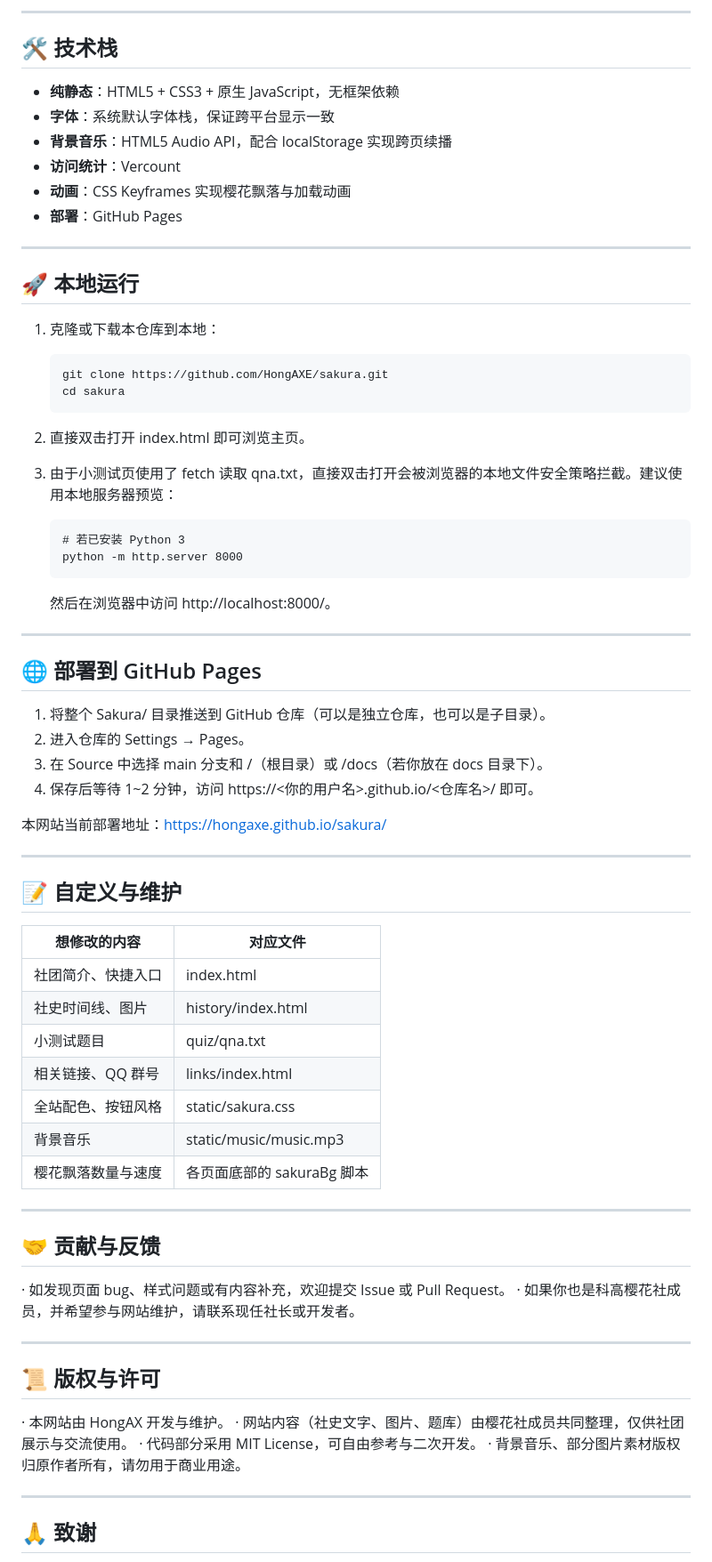
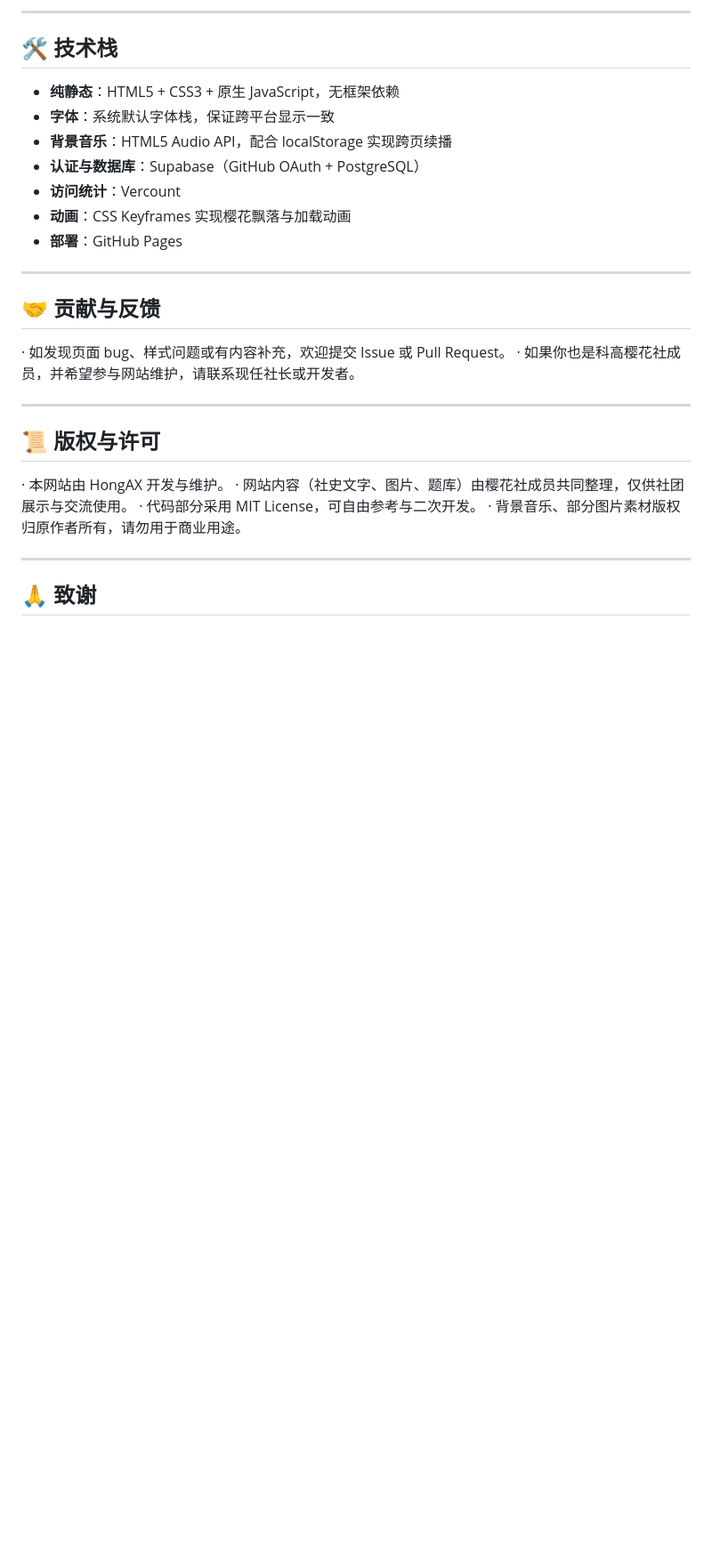
Before and after one commit to HongAXE/sakura, a Markdown page: README.md, the part around one of its changes. Shown at 89% size. Rendered like a GitHub page; blank space fills up the shorter version.

Commit message:
更新 README.md

````diff
--- a/README.md
+++ b/README.md
@@ -89,54 +90,13 @@ Sakura/
 - **纯静态**：HTML5 + CSS3 + 原生 JavaScript，无框架依赖
 - **字体**：系统默认字体栈，保证跨平台显示一致
 - **背景音乐**：HTML5 Audio API，配合 localStorage 实现跨页续播
+- **认证与数据库**：Supabase（GitHub OAuth + PostgreSQL）
 - **访问统计**：Vercount
 - **动画**：CSS Keyframes 实现樱花飘落与加载动画
 - **部署**：GitHub Pages
 
 ---
 
-## 🚀 本地运行
-
-1. 克隆或下载本仓库到本地：
-   ```
-   git clone https://github.com/HongAXE/sakura.git
-   cd sakura
-   ```
-
-2. 直接双击打开 index.html 即可浏览主页。
-3. 由于小测试页使用了 fetch 读取 qna.txt，直接双击打开会被浏览器的本地文件安全策略拦截。建议使用本地服务器预览：
-   ```
-   # 若已安装 Python 3
-   python -m http.server 8000
-   ```
-   然后在浏览器中访问 http://localhost:8000/。
-
----
-
-## 🌐 部署到 GitHub Pages
-
-1. 将整个 Sakura/ 目录推送到 GitHub 仓库（可以是独立仓库，也可以是子目录）。
-2. 进入仓库的 Settings → Pages。
-3. 在 Source 中选择 main 分支和 /（根目录）或 /docs（若你放在 docs 目录下）。
-4. 保存后等待 1~2 分钟，访问 https://<你的用户名>.github.io/<仓库名>/ 即可。
-
-本网站当前部署地址：https://hongaxe.github.io/sakura/
-
----
-
-## 📝 自定义与维护
-
-| 想修改的内容 | 对应文件 |
-|------|------|
-| 社团简介、快捷入口 | index.html |
-| 社史时间线、图片 | history/index.html |
-| 小测试题目 | quiz/qna.txt |
-| 相关链接、QQ 群号 | links/index.html |
-| 全站配色、按钮风格 | static/sakura.css |
-| 背景音乐 | static/music/music.mp3 |
-| 樱花飘落数量与速度 | 各页面底部的 sakuraBg 脚本 |
-
----
 
 ## 🤝 贡献与反馈
 
````
Also changed, not shown: other parts of README.md (+4 -3 lines).
